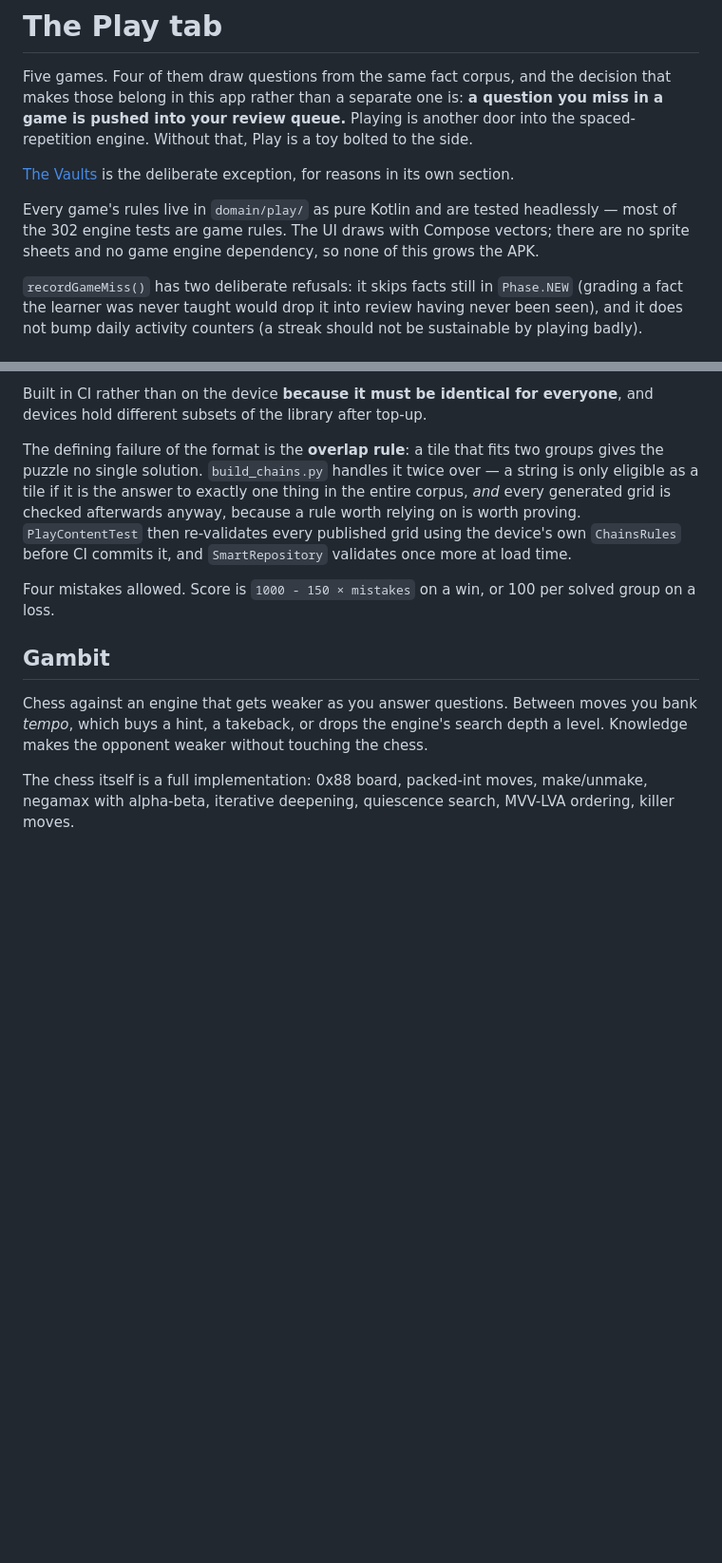
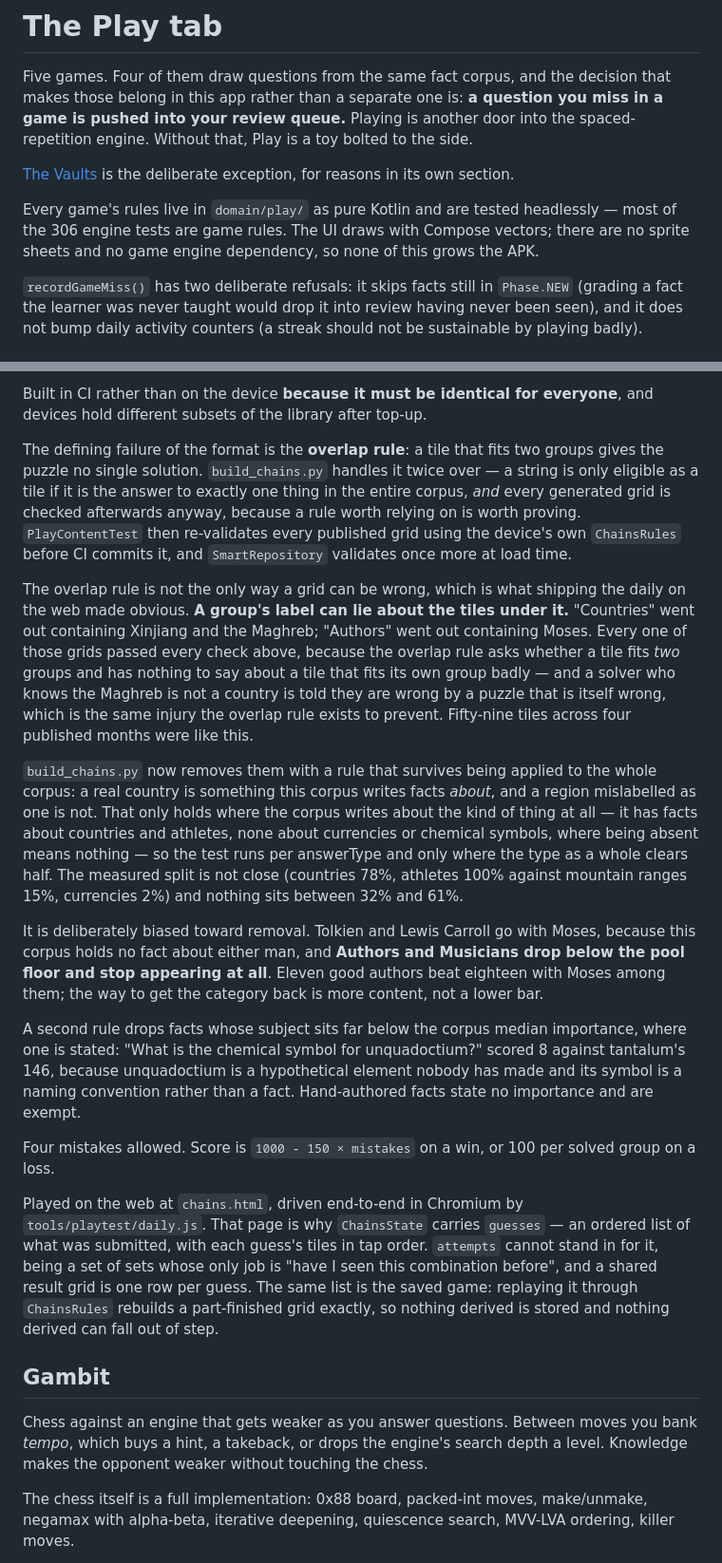
Before and after one commit to Hillelsht/polymath, a Markdown page: docs/games.md, 2 parts joined by grey strips. Shown at 95% size. Drawn GitHub-style; blank space fills up the shorter version.

Commit message:
Record the second way a Chains grid can be wrong
docs/games.md called the overlap rule the defining failure of the format and
described the three places it is checked. That was true and is now incomplete:
a grid can also carry a label that lies about the tiles under it, which passes
every one of those checks. The doc now says so, names what the generator does
about it, and is honest that Authors and Musicians stopped appearing as a
result.

Co-Authored-By: Claude Opus 5 <noreply@anthropic.com>
Claude-Session: https://claude.ai/code/session_01GUQneFqZJCoMidjrdUrYCS

```diff
--- a/docs/games.md
+++ b/docs/games.md
@@ -10,7 +10,7 @@ Play is a toy bolted to the side.
 [The Vaults](#the-vaults) is the deliberate exception, for reasons in its own section.
 
 Every game's rules live in `domain/play/` as pure Kotlin and are tested headlessly — most of the
-302 engine tests are game rules. The UI draws with Compose vectors; there are no sprite sheets
+306 engine tests are game rules. The UI draws with Compose vectors; there are no sprite sheets
 and no game engine dependency, so none of this grows the APK.
 
 `recordGameMiss()` has two deliberate refusals: it skips facts still in `Phase.NEW` (grading a
@@ -54,8 +54,41 @@ is checked afterwards anyway, because a rule worth relying on is worth proving.
 then re-validates every published grid using the device's own `ChainsRules` before CI commits it,
 and `SmartRepository` validates once more at load time.
 
+The overlap rule is not the only way a grid can be wrong, which is what shipping the daily on the
+web made obvious. **A group's label can lie about the tiles under it.** "Countries" went out
+containing Xinjiang and the Maghreb; "Authors" went out containing Moses. Every one of those grids
+passed every check above, because the overlap rule asks whether a tile fits *two* groups and has
+nothing to say about a tile that fits its own group badly — and a solver who knows the Maghreb is
+not a country is told they are wrong by a puzzle that is itself wrong, which is the same injury
+the overlap rule exists to prevent. Fifty-nine tiles across four published months were like this.
+
+`build_chains.py` now removes them with a rule that survives being applied to the whole corpus: a
+real country is something this corpus writes facts *about*, and a region mislabelled as one is
+not. That only holds where the corpus writes about the kind of thing at all — it has facts about
+countries and athletes, none about currencies or chemical symbols, where being absent means
+nothing — so the test runs per answerType and only where the type as a whole clears half. The
+measured split is not close (countries 78%, athletes 100% against mountain ranges 15%, currencies
+2%) and nothing sits between 32% and 61%.
+
+It is deliberately biased toward removal. Tolkien and Lewis Carroll go with Moses, because this
+corpus holds no fact about either man, and **Authors and Musicians drop below the pool floor and
+stop appearing at all**. Eleven good authors beat eighteen with Moses among them; the way to get
+the category back is more content, not a lower bar.
+
+A second rule drops facts whose subject sits far below the corpus median importance, where one is
+stated: "What is the chemical symbol for unquadoctium?" scored 8 against tantalum's 146, because
+unquadoctium is a hypothetical element nobody has made and its symbol is a naming convention
+rather than a fact. Hand-authored facts state no importance and are exempt.
+
 Four mistakes allowed. Score is `1000 - 150 × mistakes` on a win, or 100 per solved group on a
 loss.
+
+Played on the web at `chains.html`, driven end-to-end in Chromium by `tools/playtest/daily.js`.
+That page is why `ChainsState` carries `guesses` — an ordered list of what was submitted, with
+each guess's tiles in tap order. `attempts` cannot stand in for it, being a set of sets whose only
+job is "have I seen this combination before", and a shared result grid is one row per guess. The
+same list is the saved game: replaying it through `ChainsRules` rebuilds a part-finished grid
+exactly, so nothing derived is stored and nothing derived can fall out of step.
 
 ## Gambit
 
```
Also changed, not shown: docs/content-pipeline.md (+1 -0 lines).
